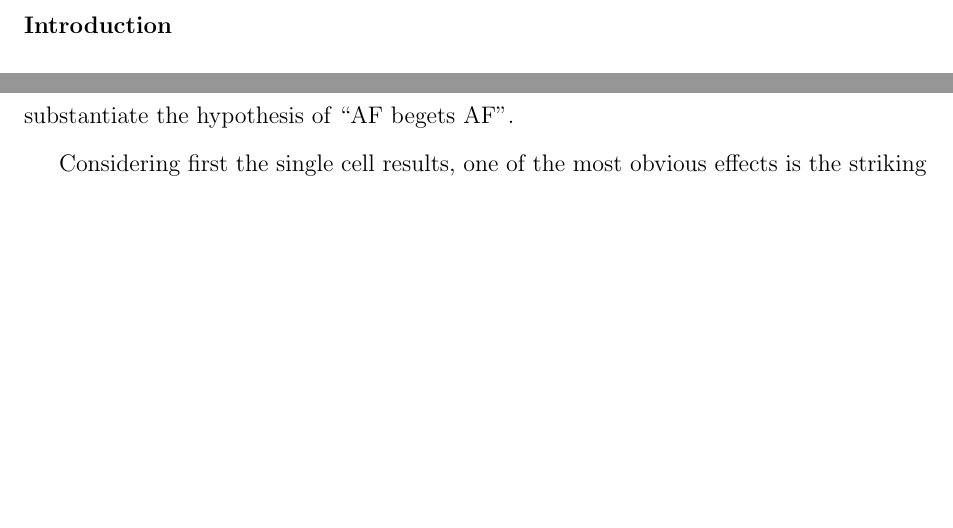
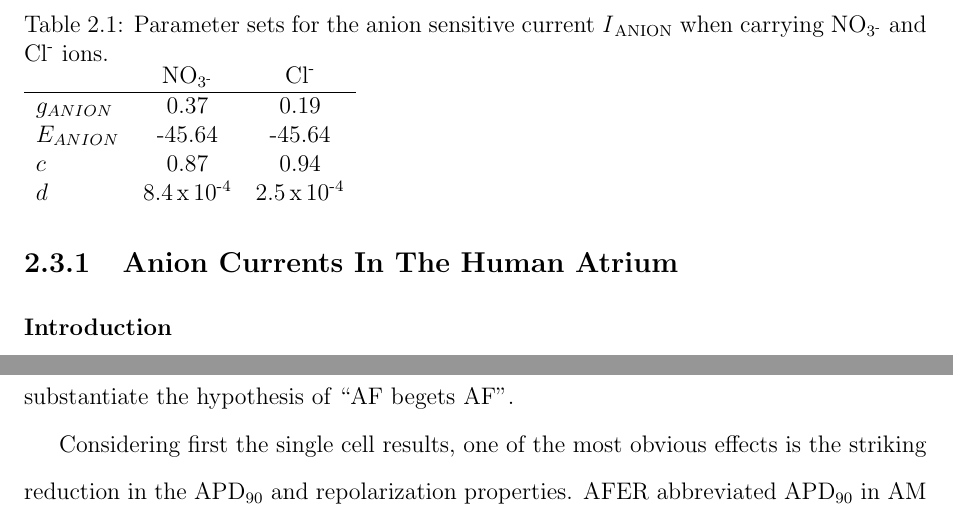
Before and after one commit to namelessjon/thesis, a LaTeX thesis (thesis.tex, which reads chapters/toolkit.tex): two parts of pages 25 and 36 of 38 before the commit and two parts of pages 25 and 35 of 37 after it, joined at a grey line, cut at the place of the change, the shorter picture padded with empty space. Compiled offline with pdfLaTeX.

Commit message:
Added anion parameter table

```diff
--- a/chapters/toolkit.tex
+++ b/chapters/toolkit.tex
@@ -494,6 +494,23 @@ where $g_{ANION}$ is the conductivity of the anion channel, $E_{ANION}$ is
 the reversal potential of the channel and $c$ and $d$ are constants to
 describe the behaviour.  All other symbols have their usual meanings.
 
+\begin{table}
+    \caption[Parameter sets for the anion sensitive current]{
+        Parameter sets for the anion sensitive current \ii{ANION}\ when carrying
+        \nothree\ and $\text{Cl}^{\text{-}}$\ ions.
+    }
+    \begin{tabular}{ l  c c}
+    \label{anion:table}
+    & \nothree & $\text{Cl}^{\text{-}}$ \\
+    \hline
+    $g_{ANION}$ & 0.37   & 0.19 \\
+    $E_{ANION}$ & -45.64 & -45.64 \\
+    $c$         & 0.87   & 0.94 \\
+    $d$         & $8.4\,\text{x}\,10^{\text{-4}}$ &  $2.5\,\text{x}\,10^{\text{-4}}$
+    \end{tabular}
+\end{table}
+
+
 The simulation study used the parameter set for the anion current carrying
 \nothree ions.  The effects of the addition of this current to atrial
 myocyte cells was quantified .  In the following
```
